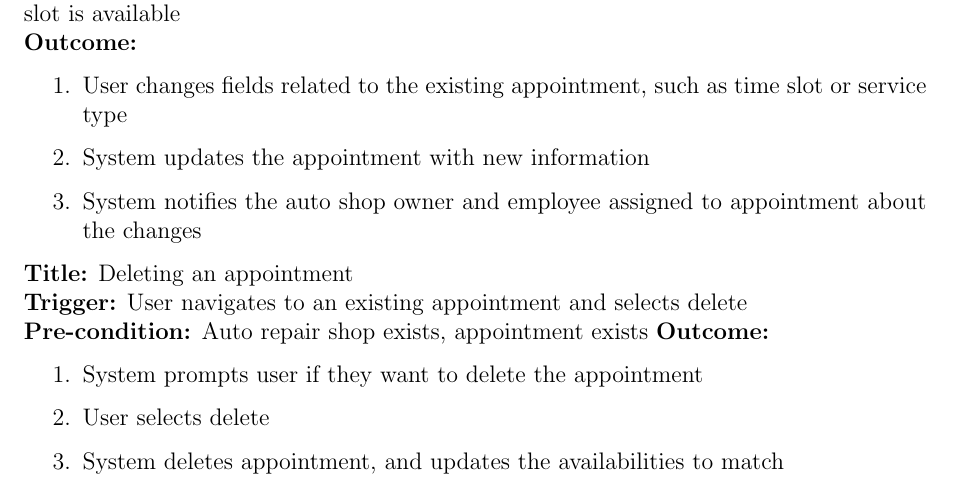
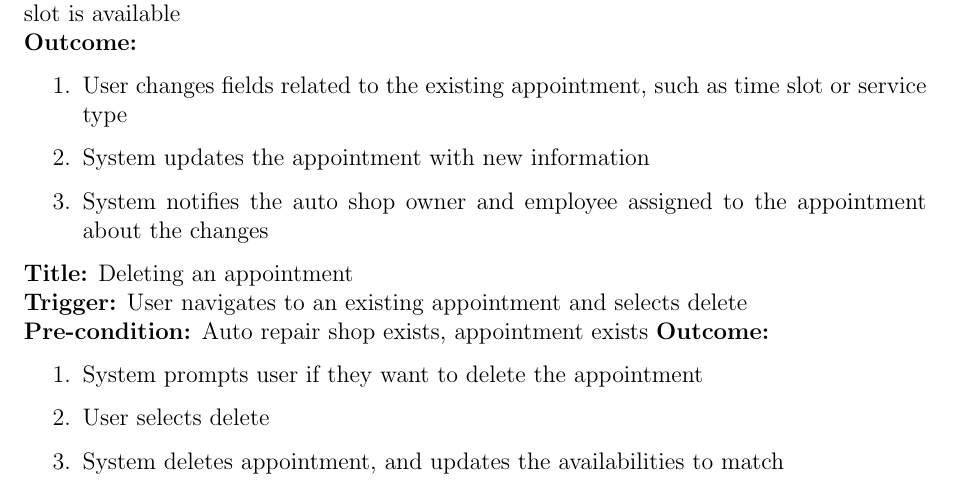
Before and after one commit to arkinmodi/project-sayyara, a LaTeX document (docs/SRS/SRS.tex): part of page 16 of 38, cut so that both start at the same text. Compiled offline with pdfLaTeX.

Commit message:
Update docs/SRS/SRS.tex
Co-authored-by: joyxiao99 <34189744+joyxiao99@users.noreply.github.com>

```diff
--- a/docs/SRS/SRS.tex
+++ b/docs/SRS/SRS.tex
@@ -570,7 +570,7 @@ external systems and services.
 \begin{enumerate}
 	\item User changes fields related to the existing appointment, such as time slot or service type
 	\item System updates the appointment with new information
-	\item System notifies the auto shop owner and employee assigned to appointment about the changes
+	\item System notifies the auto shop owner and employee assigned to the appointment about the changes
 \end{enumerate}
 
 \textbf{Title:} Deleting an appointment\\
```
